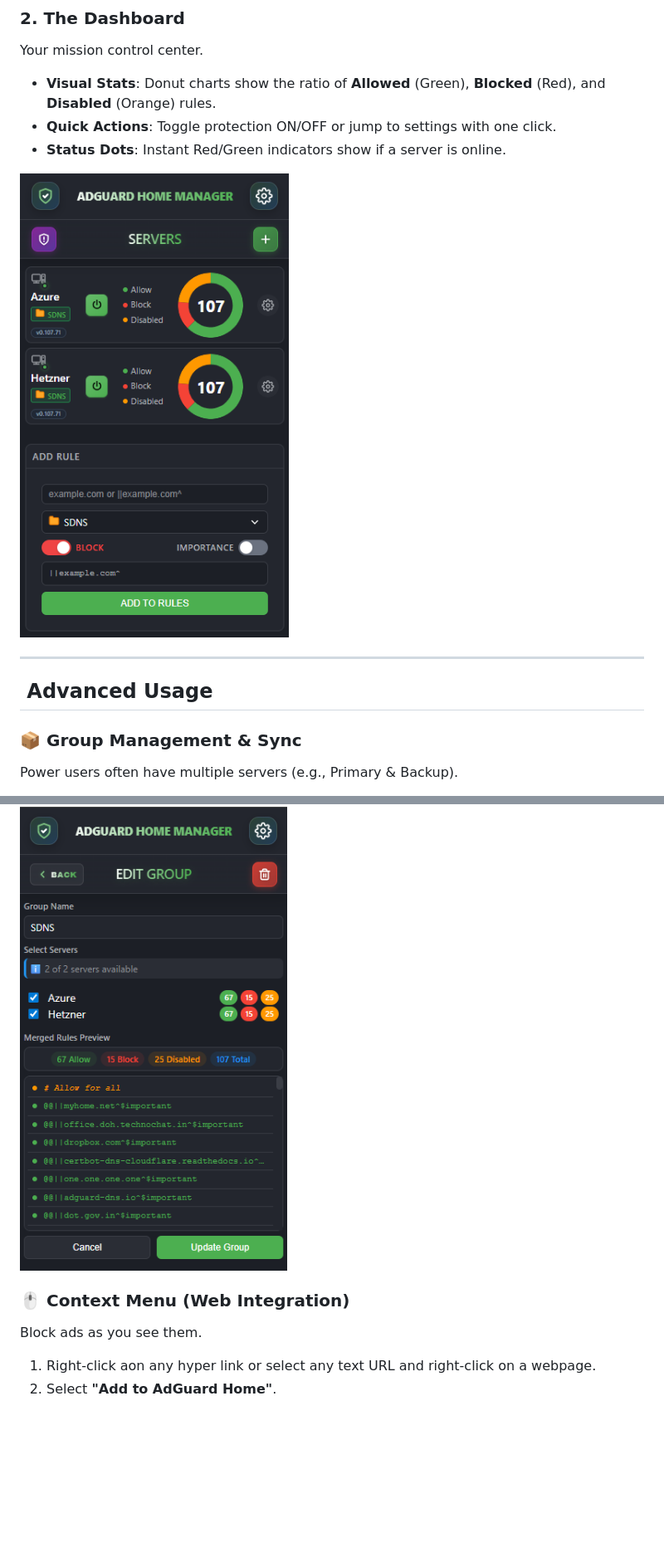
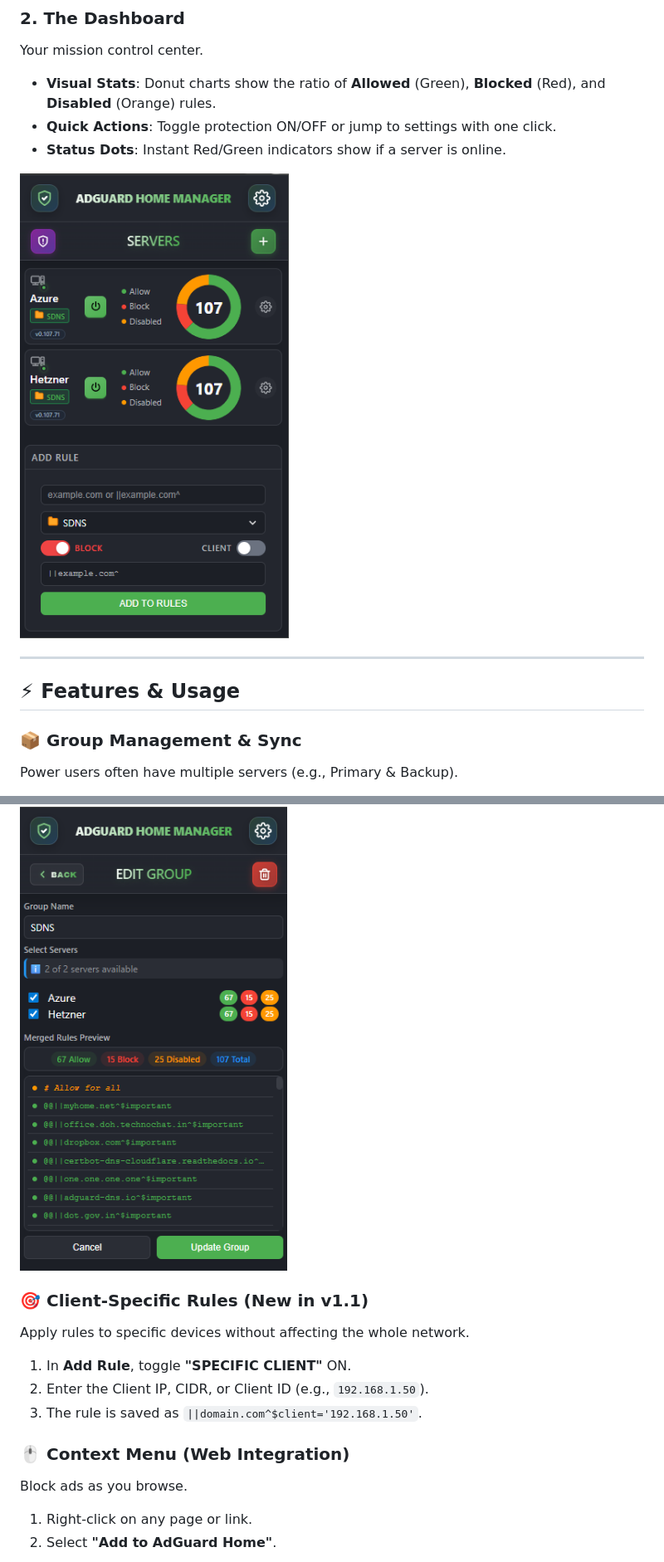
Before and after one commit to iAmSaugata/AdGuardHomeManageFilter, a Markdown page: README.md, 2 parts joined by grey strips. Shown at 83% size. GitHub-like rendering; pictures changed too: screenshots/Home-With-Server.png; blank space fills up the shorter version.

```diff
--- a/README.md
+++ b/README.md
@@ -48,7 +48,7 @@ Your mission control center.
 
 ---
 
-## ️ Advanced Usage
+## ⚡ Features & Usage
 
 ### 📦 Group Management & Sync
 Power users often have multiple servers (e.g., Primary & Backup).
@@ -62,9 +62,15 @@ Power users often have multiple servers (e.g., Primary & Backup).
 
 ![Update Group](screenshots/Group-update.png)
 
+### 🎯 Client-Specific Rules (New in v1.1)
+Apply rules to specific devices without affecting the whole network.
+1.  In **Add Rule**, toggle **"SPECIFIC CLIENT"** ON.
+2.  Enter the Client IP, CIDR, or Client ID (e.g., `192.168.1.50`).
+3.  The rule is saved as `||domain.com^$client='192.168.1.50'`.
+
 ### 🖱️ Context Menu (Web Integration)
-Block ads as you see them.
-1.  Right-click aon any hyper link or select any text URL and right-click on a webpage.
+Block ads as you browse.
+1.  Right-click on any page or link.
 2.  Select **"Add to AdGuard Home"**.
 
 ![Context Menu](screenshots/context-rule.png)
```
Also changed, not shown: other parts of README.md (+1 -2 lines), screenshots/context-rule-add.png, screenshots/edit-server.png, screenshots/manual-rule-add.png, 5 other files.
